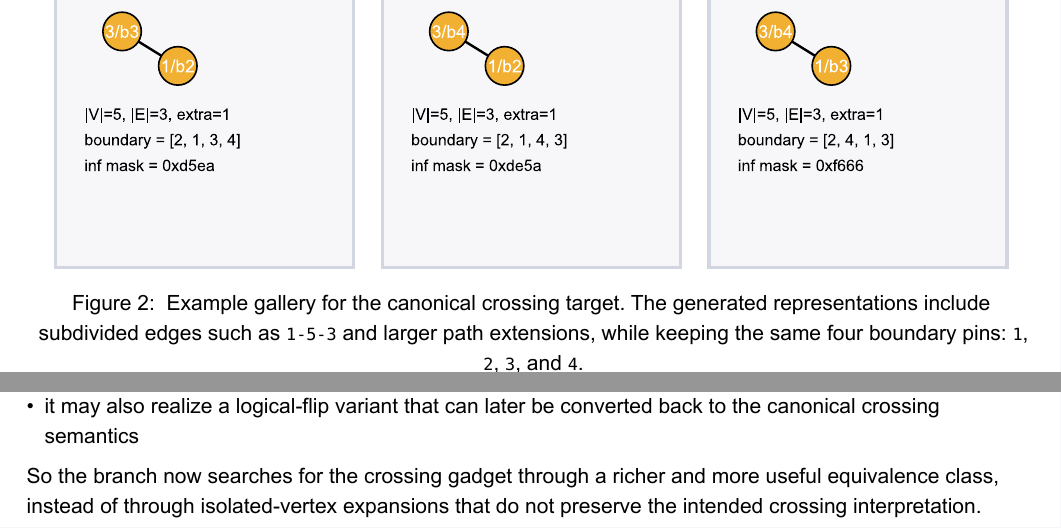
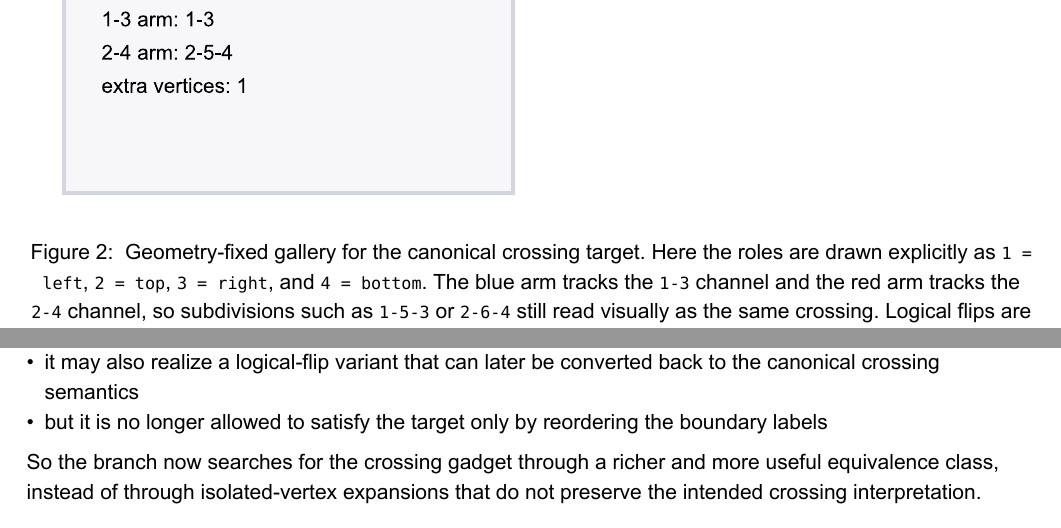
Before and after one commit to isPANN/GadgetSearch.jl, a Typst document (examples/pr1_crossing_equivalence_report.typ): two parts of pages 4 and 5 of 5, joined at a grey line, cut at the place of the change. The pictures show the PDF file examples/pr1_crossing_equivalence_report.pdf that the author committed with the source.

Commit message:
refactor: preserve canonical crossing roles in search
Keep boundary roles fixed by default during unweighted crossing search and update the report visuals to draw canonical crossing arms without introducing artificial shared vertices.

```diff
--- a/examples/pr1_crossing_equivalence_report.typ
+++ b/examples/pr1_crossing_equivalence_report.typ
@@ -12,10 +12,11 @@
 
 This report summarizes the updated semantics of `pr1-unify-unweighted-search-api`.
 The search target is the canonical 4-pin crossing gadget with boundary pins
-`[1, 2, 3, 4]`. The purpose of the branch is not to search for isolated extra
-vertices, but to recognize gadgets that still realize the same crossing even if
-their crossing arms are stretched by inserted path vertices or realized with
-logical flips on the boundary pins.
+`[1, 2, 3, 4]`, and those boundary roles are now kept fixed during search. The
+purpose of the branch is not to search for isolated extra vertices, but to
+recognize gadgets that still realize the same crossing even if their crossing
+arms are stretched by inserted path vertices or realized with logical flips on
+the boundary pins.
 
 #v(0.8em)
 
@@ -56,7 +57,7 @@ accepted as a match for the original crossing gadget.
 1. Start from the canonical crossing target and its fixed boundary
    `[1, 2, 3, 4]`.
 2. Generate structural equivalents by subdividing target edges with an explicit
-   `max_added_vertices` expansion budget.
+   `max_added_vertices` expansion budget, while keeping boundary pin roles fixed.
 3. Generate logical-flip tensor variants for the resulting target family.
 4. Deduplicate all generated representations by their reduced alpha tensors.
 5. Precompute cached comparison data for every surviving target variant.
@@ -80,7 +81,7 @@ accepted as a match for the original crossing gadget.
 #figure(
   image("equivalent_representations_cross.svg", width: 100%),
   caption: [
-    Example gallery for the canonical crossing target. The generated
-    representations include subdivided edges such as `1-5-3` and larger path
-    extensions, while keeping the same four boundary pins: `1`, `2`, `3`, and
-    `4`.
+    Geometry-fixed gallery for the canonical crossing target. Here the roles are
+    drawn explicitly as `1 = left`, `2 = top`, `3 = right`, and `4 = bottom`.
+    The blue arm tracks the `1-3` channel and the red arm tracks the `2-4`
+    channel, so subdivisions such as `1-5-3` or `2-6-4` still read visually as
@@ -105,6 +109,8 @@ The updated PR1 behavior is now aligned with the actual crossing-gadget goal:
 - it may realize the same crossing through subdivided target edges
 - it may also realize a logical-flip variant that can later be converted back to
   the canonical crossing semantics
+- but it is no longer allowed to satisfy the target only by reordering the
+  boundary labels
 
 So the branch now searches for the crossing gadget through a richer and more
 useful equivalence class, instead of through isolated-vertex expansions that do
```
Also changed, not shown: examples/pr1_crossing_equivalence_report.pdf, examples/pr1_crossing_equivalence_report.typ (3 more changed lines), 7 other files.
